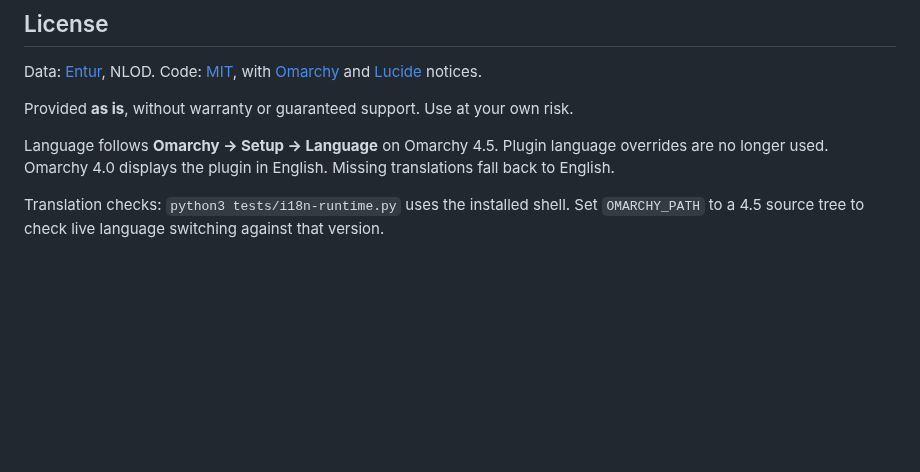
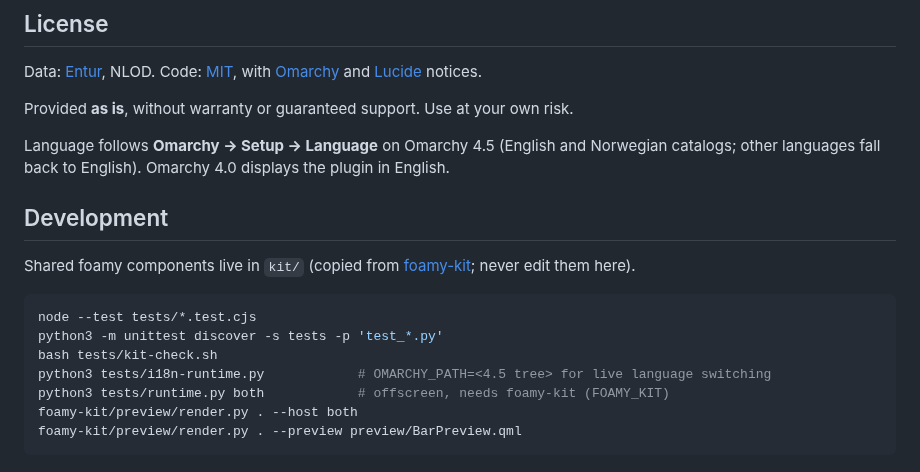
Before and after one commit to foamrider/foamy-train, a Markdown page: README.md, the part around one of its changes. Drawn GitHub-style; blank space fills up the shorter version.

````diff
--- a/README.md
+++ b/README.md
@@ -51,6 +83,21 @@ Code: [MIT](LICENSE), with [Omarchy](LICENSE-OMARCHY) and [Lucide](LICENSE-LUCID
 
 Provided **as is**, without warranty or guaranteed support. Use at your own risk.
 
-Language follows **Omarchy → Setup → Language** on Omarchy 4.5. Plugin language overrides are no longer used. Omarchy 4.0 displays the plugin in English. Missing translations fall back to English.
+Language follows **Omarchy → Setup → Language** on Omarchy 4.5 (English and
+Norwegian catalogs; other languages fall back to English). Omarchy 4.0 displays
+the plugin in English.
 
-Translation checks: `python3 tests/i18n-runtime.py` uses the installed shell. Set `OMARCHY_PATH` to a 4.5 source tree to check live language switching against that version.
+## Development
+
+Shared foamy components live in `kit/` (copied from
+[foamy-kit](https://github.com/foamrider/foamy-kit); never edit them here).
+
+```sh
+node --test tests/*.test.cjs
+python3 -m unittest discover -s tests -p 'test_*.py'
+bash tests/kit-check.sh
+python3 tests/i18n-runtime.py            # OMARCHY_PATH=<4.5 tree> for live language switching
+python3 tests/runtime.py both            # offscreen, needs foamy-kit (FOAMY_KIT)
+foamy-kit/preview/render.py . --host both
+foamy-kit/preview/render.py . --preview preview/BarPreview.qml
+```
````
Also changed, not shown: other parts of README.md (+44 -12 lines), preview.png, 1 other file.
